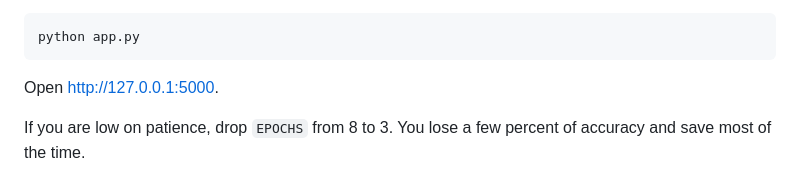
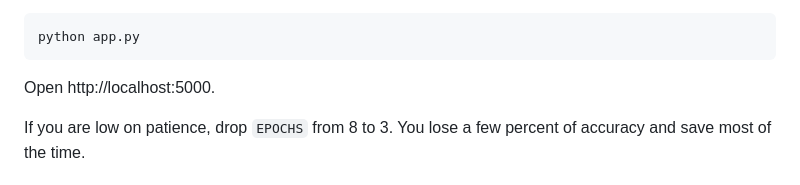
Before and after one commit to GluteusMaximus-hco/tanim-doctor, a Markdown page: README.md, the part around the change. Drawn GitHub-style.

Commit message:
Update localhost URL in README

````diff
--- a/README.md
+++ b/README.md
@@ -65,7 +65,7 @@ Start MySQL, then run the app. It creates its own database and tables on first r
 python app.py
 ```
 
-Open http://127.0.0.1:5000.
+Open http://localhost:5000.
 
 If you are low on patience, drop `EPOCHS` from 8 to 3. You lose a few percent of accuracy and save most of the time.
 
````
